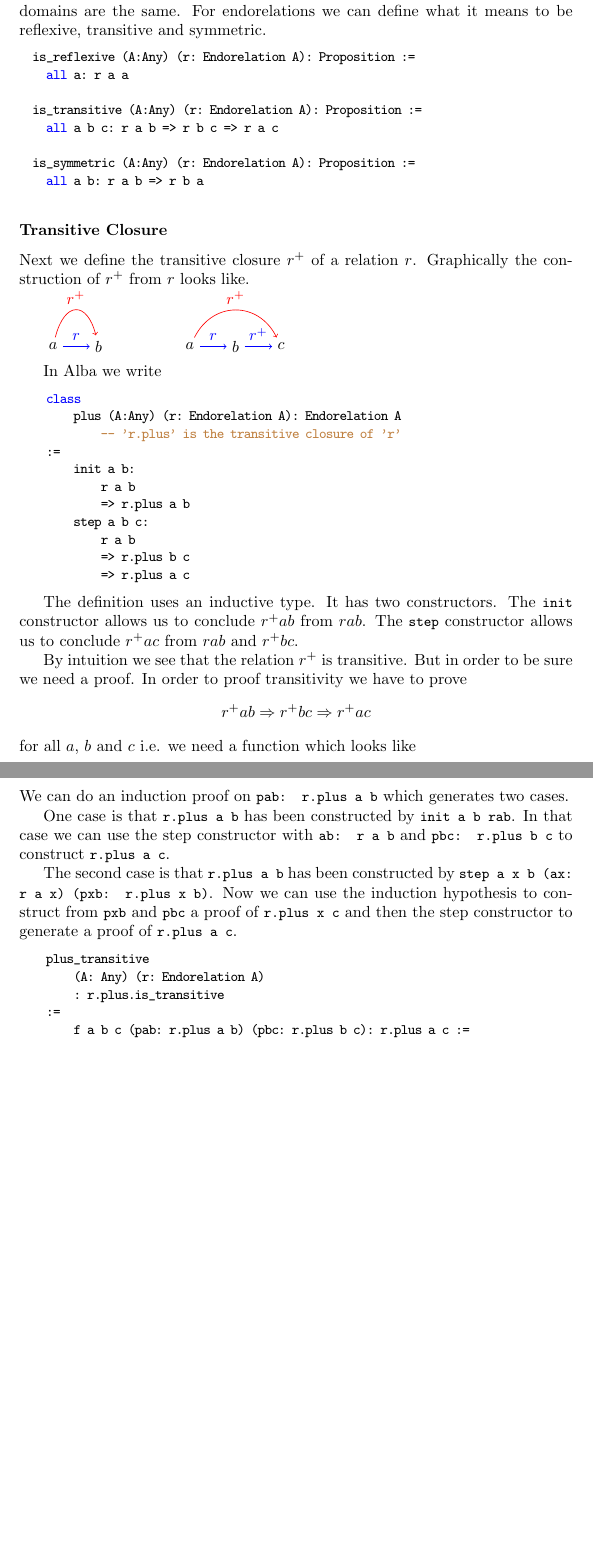
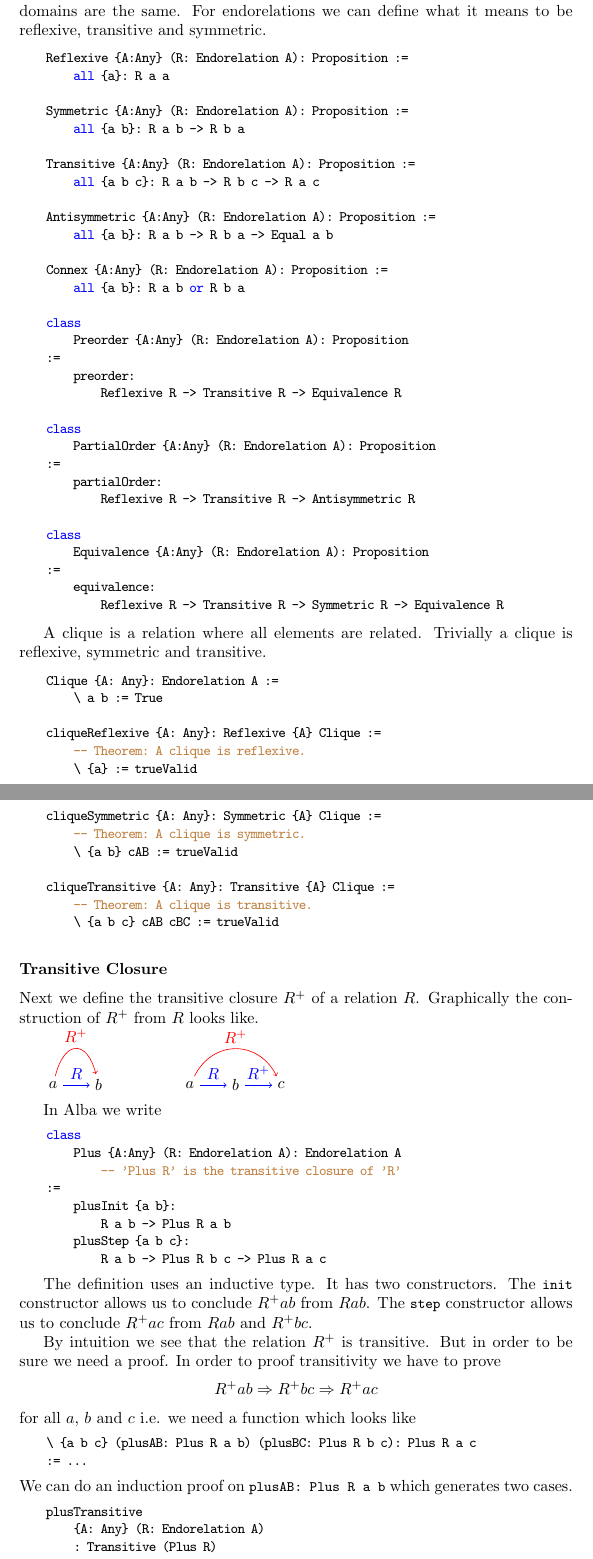
Before and after one commit to hbr/tex_alba_design, a LaTeX thesis (main_alba_design.tex, which reads certprog.tex): two parts of pages 146 and 147 of 232, joined at a grey line, cut so that both start at the same text, the shorter picture padded with empty space. Compiled offline with pdfLaTeX.

Commit message:
Adapted chapter 'Relation' to new implicit argument definition
	modified:   certprog.tex

```diff
--- a/certprog.tex
+++ b/certprog.tex
@@ -796,22 +796,66 @@ domains are the same. For endorelations we can define what it means to be
 reflexive, transitive and symmetric.
 
 \begin{alba}
-  is_reflexive (A:Any) (r: Endorelation A): Proposition :=
-    all a: r a a
-
-  is_transitive (A:Any) (r: Endorelation A): Proposition :=
-    all a b c: r a b => r b c => r a c
-
-  is_symmetric (A:Any) (r: Endorelation A): Proposition :=
-    all a b: r a b => r b a
-\end{alba}
-
+    Reflexive {A:Any} (R: Endorelation A): Proposition :=
+        all {a}: R a a
+
+    Symmetric {A:Any} (R: Endorelation A): Proposition :=
+        all {a b}: R a b -> R b a
+
+    Transitive {A:Any} (R: Endorelation A): Proposition :=
+        all {a b c}: R a b -> R b c -> R a c
+
+    Antisymmetric {A:Any} (R: Endorelation A): Proposition :=
+        all {a b}: R a b -> R b a -> Equal a b
+
+    Connex {A:Any} (R: Endorelation A): Proposition :=
+        all {a b}: R a b or R b a
+
+    class
+        Preorder {A:Any} (R: Endorelation A): Proposition
+    :=
+        preorder:
+            Reflexive R -> Transitive R -> Equivalence R
+
+    class
+        PartialOrder {A:Any} (R: Endorelation A): Proposition
+    :=
+        partialOrder:
+            Reflexive R -> Transitive R -> Antisymmetric R
+
+    class
+        Equivalence {A:Any} (R: Endorelation A): Proposition
+    :=
+        equivalence:
+            Reflexive R -> Transitive R -> Symmetric R -> Equivalence R
+\end{alba}
+
+
+A clique is a relation where all elements are related. Trivially a clique is
+reflexive, symmetric and transitive.
+
+\begin{alba}
+    Clique {A: Any}: Endorelation A :=
+        \ a b := True
+
+    cliqueReflexive {A: Any}: Reflexive {A} Clique :=
+        -- Theorem: A clique is reflexive.
+        \ {a} := trueValid
+
+    cliqueSymmetric {A: Any}: Symmetric {A} Clique :=
+        -- Theorem: A clique is symmetric.
+        \ {a b} cAB := trueValid
+
+    cliqueTransitive {A: Any}: Transitive {A} Clique :=
+        -- Theorem: A clique is transitive.
+        \ {a b c} cAB cBC := trueValid
+\end{alba}
 
 
 \subsubsection{Transitive Closure}
 
-Next we define the transitive closure $r^+$ of a relation $r$. Graphically the
-construction of $r^+$ from $r$ looks like.
+Next we define the transitive closure $R^+$ of a relation $R$. Graphically the
+construction of $R^+$ from $R$ looks like.
 
 \begin{tikzpicture}
   \node (a0) at (0,0) {$a$};
@@ -837,57 +881,36 @@ In Alba we write
 
 \begin{alba}
     class
-        plus (A:Any) (r: Endorelation A): Endorelation A
-            -- 'r.plus' is the transitive closure of 'r'
-    :=
-        init a b:
-            r a b
-            => r.plus a b
-        step a b c:
-            r a b
-            => r.plus b c
-            => r.plus a c
+        Plus {A:Any} (R: Endorelation A): Endorelation A
+            -- 'Plus R' is the transitive closure of 'R'
+    :=
+        plusInit {a b}:
+            R a b -> Plus R a b
+        plusStep {a b c}:
+            R a b -> Plus R b c -> Plus R a c
 \end{alba}
 
 The definition uses an inductive type. It has two constructors. The
-\code{init} constructor allows us to conclude $r^+ a b$ from $r a b$.  The
-\code{step} constructor allows us to conclude $r^+ a c$ from $r a b$ and $r^+
+\code{init} constructor allows us to conclude $R^+ a b$ from $R a b$.  The
+\code{step} constructor allows us to conclude $R^+ a c$ from $R a b$ and $R^+
 b c$.
 
-By intuition we see that the relation $r^+$ is transitive. But in
+By intuition we see that the relation $R^+$ is transitive. But in
 order to be sure we need a proof. In order to proof transitivity we have to
 prove
 %
 $$
- r^+ a b \imp r^+ b c \imp r^+ a c
+ R^+ a b \imp R^+ b c \imp R^+ a c
 $$
 %
 for all $a$, $b$ and $c$
 i.e. we need a function which looks like
 %
 \begin{alba}
-  f a b c (pab: r.plus a b) (pbc: r.plus b c): r.plus a c :=
-    ...
-\end{alba}
-%
-We can do an induction proof on \code{pab: r.plus a b} which generates two
+    \ {a b c} (plusAB: Plus R a b) (plusBC: Plus R b c): Plus R a c
+    := ...
+\end{alba}
+%
+We can do an induction proof on \code{plusAB: Plus R a b} which generates two
 cases.
 
-One case is that \code{r.plus a b} has been constructed
-by \code{init a b rab}. In that case we can use the step constructor with
-\code{ab: r a b} and \code{pbc: r.plus b c} to construct \code{r.plus a c}.
-
-The second case is that  \code{r.plus a b} has been constructed by \code{step
-  a x b (ax: r a x) (pxb: r.plus x b)}. Now we can use the induction
-hypothesis to construct from \code{pxb} and \code{pbc} a proof of \code{r.plus
-  x c} and then the step constructor to generate a proof of \code{r.plus a c}.
-
-
-\begin{alba}
-    plus_transitive
-        (A: Any) (r: Endorelation A)
-        : r.plus.is_transitive
-    :=
-        f a b c (pab: r.plus a b) (pbc: r.plus b c): r.plus a c :=
-            inspect
-                a; b; pab
@@ -905,0 +918,6 @@ hypothesis to construct from \code{pxb} and \code{pbc} a proof of \code{r.plus
+\begin{alba}
+    plusTransitive
+        {A: Any} (R: Endorelation A)
+        : Transitive (Plus R)
+    :=
+        \ {a b c} plusAB plusBC :=
```
Also changed, not shown: certprog.tex (30 more changed lines).
